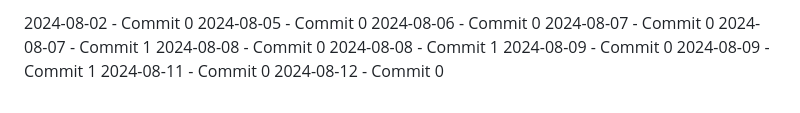
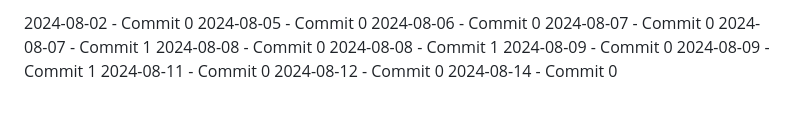
Before and after one commit to ermankrty/ermankurtay-9, a Markdown page: README.md, the part around the change. GitHub-like rendering.

Commit message:
work: update 2024-08-14 commit 0

```diff
--- a/README.md
+++ b/README.md
@@ -75,3 +75,4 @@ Keep in mind that will generate a lot of information as messages flow through th
 2024-08-09 - Commit 1
 2024-08-11 - Commit 0
 2024-08-12 - Commit 0
+2024-08-14 - Commit 0
```
